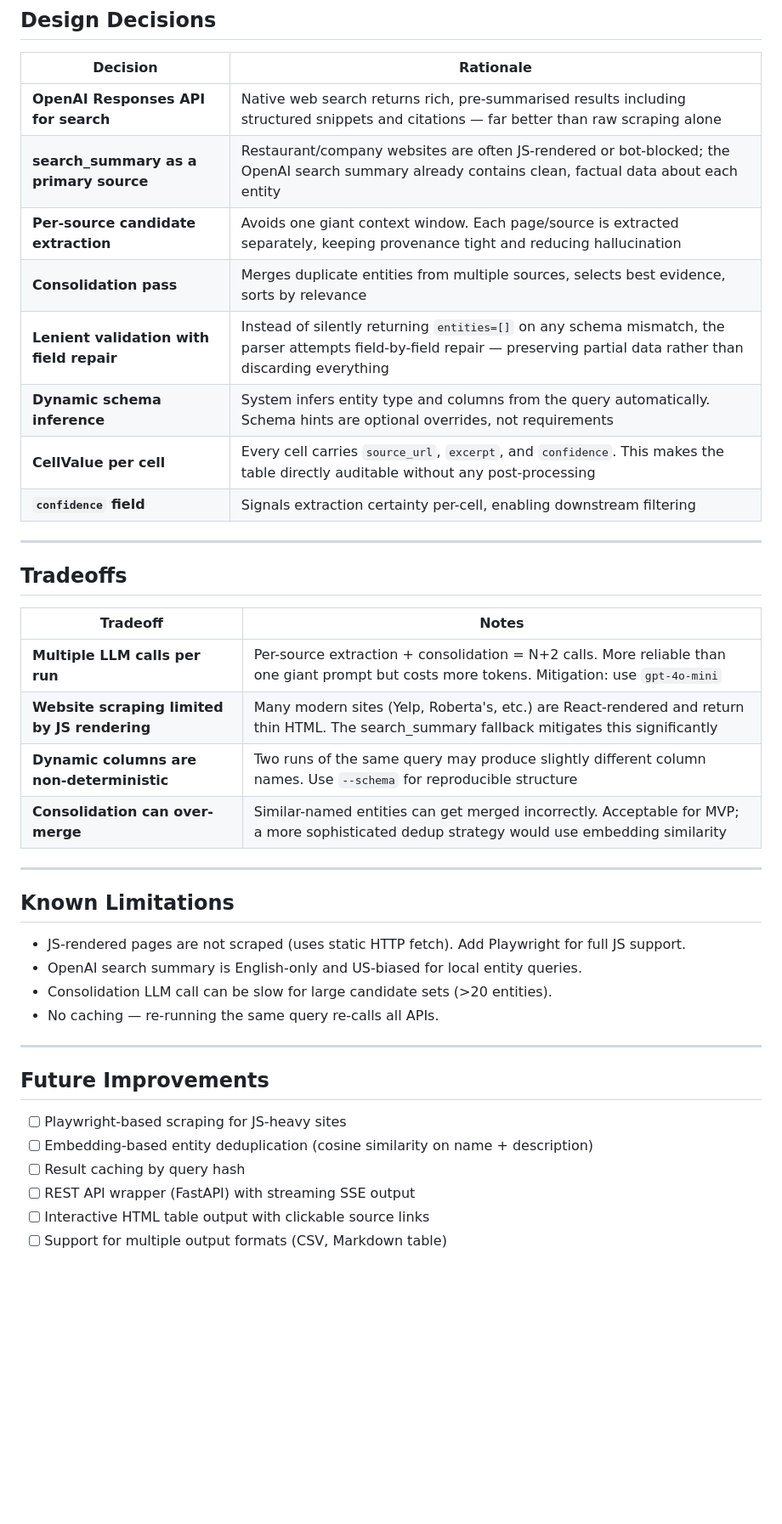
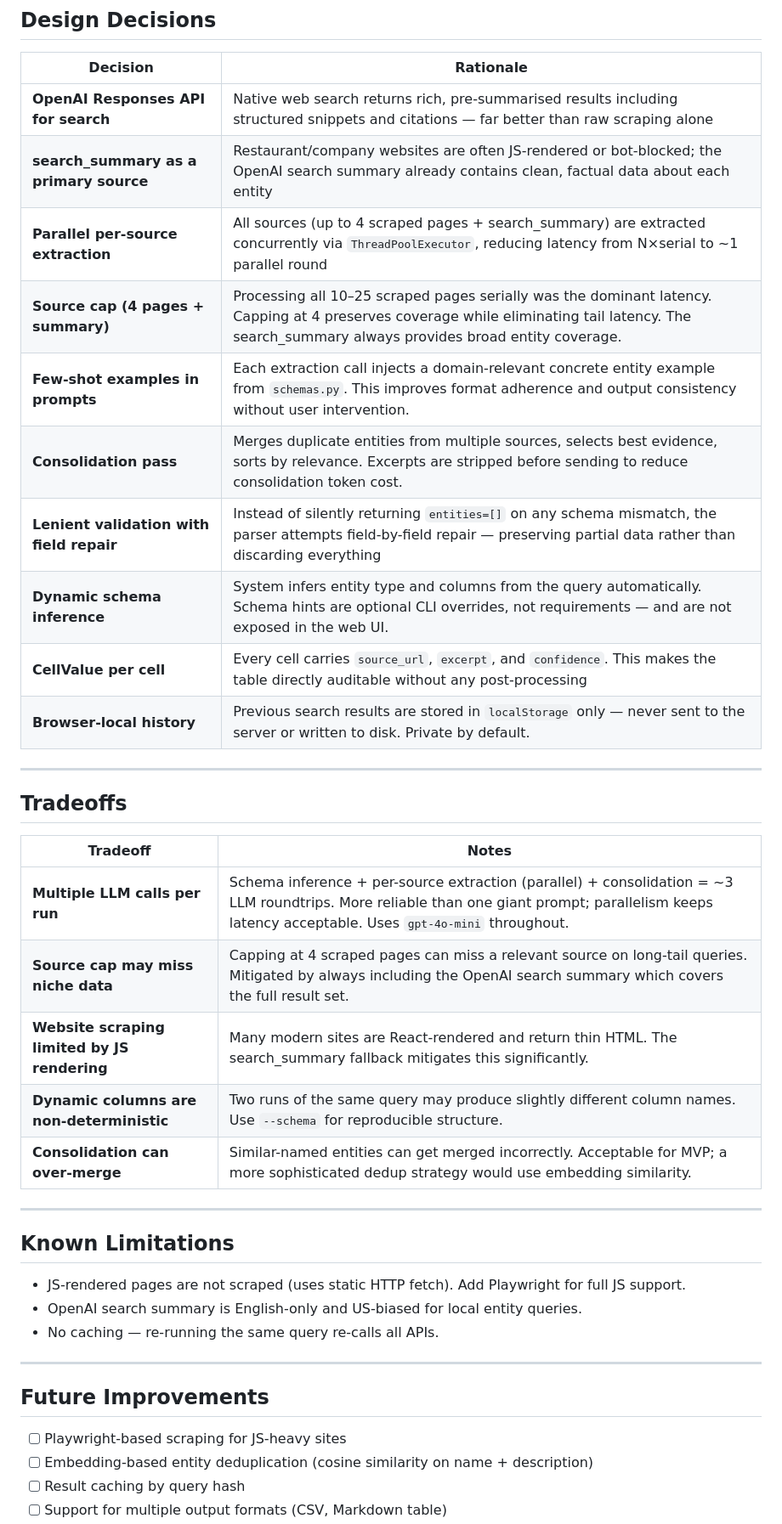
Before and after one commit to JackNapier20/AgenticSearch, a Markdown page: README.md, the part around one of its changes. Shown at 85% size. Rendered like a GitHub page; blank space fills up the shorter version.

```diff
--- a/README.md
+++ b/README.md
@@ -251,12 +286,14 @@ python main.py "top hospitals in Boston" --schema Hospital
 |---|---|
 | **OpenAI Responses API for search** | Native web search returns rich, pre-summarised results including structured snippets and citations — far better than raw scraping alone |
 | **search_summary as a primary source** | Restaurant/company websites are often JS-rendered or bot-blocked; the OpenAI search summary already contains clean, factual data about each entity |
-| **Per-source candidate extraction** | Avoids one giant context window. Each page/source is extracted separately, keeping provenance tight and reducing hallucination |
-| **Consolidation pass** | Merges duplicate entities from multiple sources, selects best evidence, sorts by relevance |
+| **Parallel per-source extraction** | All sources (up to 4 scraped pages + search_summary) are extracted concurrently via `ThreadPoolExecutor`, reducing latency from N×serial to ~1 parallel round |
+| **Source cap (4 pages + summary)** | Processing all 10–25 scraped pages serially was the dominant latency. Capping at 4 preserves coverage while eliminating tail latency. The search_summary always provides broad entity coverage. |
+| **Few-shot examples in prompts** | Each extraction call injects a domain-relevant concrete entity example from `schemas.py`. This improves format adherence and output consistency without user intervention. |
+| **Consolidation pass** | Merges duplicate entities from multiple sources, selects best evidence, sorts by relevance. Excerpts are stripped before sending to reduce consolidation token cost. |
 | **Lenient validation with field repair** | Instead of silently returning `entities=[]` on any schema mismatch, the parser attempts field-by-field repair — preserving partial data rather than discarding everything |
-| **Dynamic schema inference** | System infers entity type and columns from the query automatically. Schema hints are optional overrides, not requirements |
+| **Dynamic schema inference** | System infers entity type and columns from the query automatically. Schema hints are optional CLI overrides, not requirements — and are not exposed in the web UI. |
 | **CellValue per cell** | Every cell carries `source_url`, `excerpt`, and `confidence`. This makes the table directly auditable without any post-processing |
-| **`confidence` field** | Signals extraction certainty per-cell, enabling downstream filtering |
+| **Browser-local history** | Previous search results are stored in `localStorage` only — never sent to the server or written to disk. Private by default. |
 
 ---
 
@@ -264,10 +301,11 @@ python main.py "top hospitals in Boston" --schema Hospital
 
 | Tradeoff | Notes |
 |---|---|
-| **Multiple LLM calls per run** | Per-source extraction + consolidation = N+2 calls. More reliable than one giant prompt but costs more tokens. Mitigation: use `gpt-4o-mini` |
-| **Website scraping limited by JS rendering** | Many modern sites (Yelp, Roberta's, etc.) are React-rendered and return thin HTML. The search_summary fallback mitigates this significantly |
-| **Dynamic columns are non-deterministic** | Two runs of the same query may produce slightly different column names. Use `--schema` for reproducible structure |
-| **Consolidation can over-merge** | Similar-named entities can get merged incorrectly. Acceptable for MVP; a more sophisticated dedup strategy would use embedding similarity |
+| **Multiple LLM calls per run** | Schema inference + per-source extraction (parallel) + consolidation = ~3 LLM roundtrips. More reliable than one giant prompt; parallelism keeps latency acceptable. Uses `gpt-4o-mini` throughout. |
+| **Source cap may miss niche data** | Capping at 4 scraped pages can miss a relevant source on long-tail queries. Mitigated by always including the OpenAI search summary which covers the full result set. |
+| **Website scraping limited by JS rendering** | Many modern sites are React-rendered and return thin HTML. The search_summary fallback mitigates this significantly. |
+| **Dynamic columns are non-deterministic** | Two runs of the same query may produce slightly different column names. Use `--schema` for reproducible structure. |
+| **Consolidation can over-merge** | Similar-named entities can get merged incorrectly. Acceptable for MVP; a more sophisticated dedup strategy would use embedding similarity. |
 
 ---
 
@@ -275,7 +313,6 @@ python main.py "top hospitals in Boston" --schema Hospital
 
 - JS-rendered pages are not scraped (uses static HTTP fetch). Add Playwright for full JS support.
 - OpenAI search summary is English-only and US-biased for local entity queries.
-- Consolidation LLM call can be slow for large candidate sets (>20 entities).
 - No caching — re-running the same query re-calls all APIs.
 
 ---
@@ -285,6 +322,4 @@ python main.py "top hospitals in Boston" --schema Hospital
 - [ ] Playwright-based scraping for JS-heavy sites
 - [ ] Embedding-based entity deduplication (cosine similarity on name + description)
 - [ ] Result caching by query hash
-- [ ] REST API wrapper (FastAPI) with streaming SSE output
-- [ ] Interactive HTML table output with clickable source links
 - [ ] Support for multiple output formats (CSV, Markdown table)
```
Also changed, not shown: other parts of README.md (+75 -31 lines).
